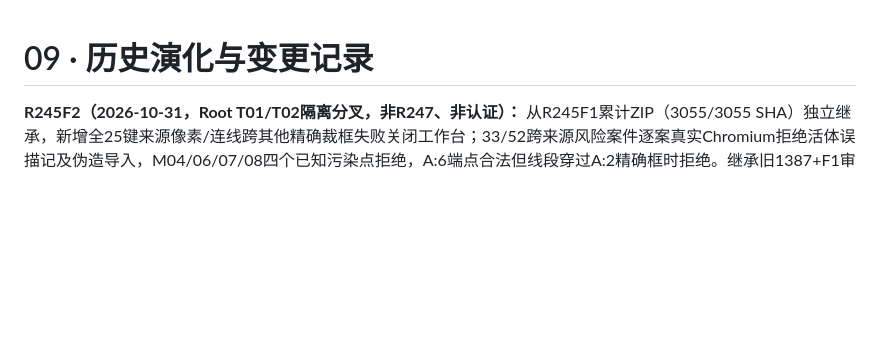
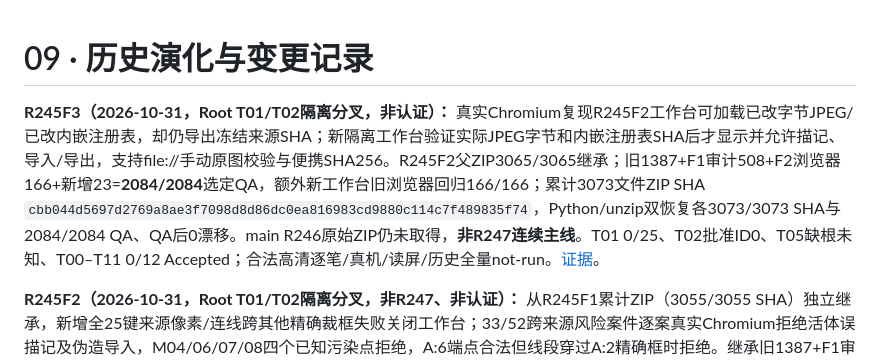
Before and after one commit to tims-SP/glyphspace, a Markdown page: docs/09-changelog.md, the part around the change. GitHub-like rendering; blank space fills up the shorter version.

Commit message:
docs(v036): track R245F3 byte-verified source fork in docs/09-changelog.md

```diff
--- a/docs/09-changelog.md
+++ b/docs/09-changelog.md
@@ -1,4 +1,7 @@
 # 09 · 历史演化与变更记录
+
+**R245F3（2026-10-31，Root T01/T02隔离分叉，非认证）：** 真实Chromium复现R245F2工作台可加载已改字节JPEG/已改内嵌注册表，却仍导出冻结来源SHA；新隔离工作台验证实际JPEG字节和内嵌注册表SHA后才显示并允许描记、导入/导出，支持file://手动原图校验与便携SHA256。R245F2父ZIP3065/3065继承；旧1387+F1审计508+F2浏览器166+新增23=**2084/2084**选定QA，额外新工作台旧浏览器回归166/166；累计3073文件ZIP SHA `cbb044d5697d2769a8ae3f7098d8d86dc0ea816983cd9880c114c7f489835f74`，Python/unzip双恢复各3073/3073 SHA与2084/2084 QA、QA后0漂移。main R246原始ZIP仍未取得，**非R247连续主线**。T01 0/25、T02批准ID0、T05缺根未知、T00–T11 0/12 Accepted；合法高清逐笔/真机/读屏/历史全量not-run。[证据](./evidence/v036-r245f3-source-byte-provenance-fork.md)。
+
 
 **R245F2（2026-10-31，Root T01/T02隔离分叉，非R247、非认证）：** 从R245F1累计ZIP（3055/3055 SHA）独立继承，新增全25键来源像素/连线跨其他精确裁框失败关闭工作台；33/52跨来源风险案件逐案真实Chromium拒绝活体误描记及伪造导入，M04/06/07/08四个已知污染点拒绝，A:6端点合法但线段穿过A:2精确框时拒绝。继承旧1387+F1审计508+新增166=**2061/2061**选定QA，累计3065文件ZIP SHA `6ca8385ef8db6582f44044d6c85196f36dbe7cd4469150c48a0cbf9fcfeb0ecd`，Python/unzip双独立恢复各3065/3065 SHA、2061/2061 QA、QA后0漂移。GitHub main已有R246但原始累计ZIP未取得，**本分叉不冒充R247、不覆盖main**；同框别名暂保守拒绝描记，非笔画归属裁决。T01 0/25、T02批准ID0、T05缺根未知、T00–T11 0/12 Accepted；合法高清逐笔/真机/读屏/完整历史not-run。[证据](./evidence/v036-r245f2-allkey-cross-source-stroke-guard-fork.md)。
 
```
